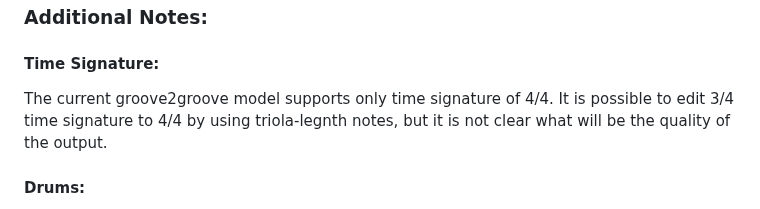
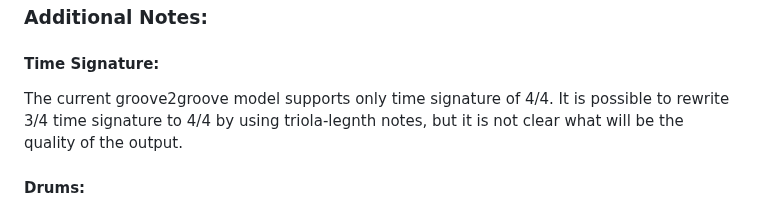
Before and after one commit to cifkao/groove2groove, a Markdown page: README.md, the part around the change. Drawn GitHub-style.

```diff
--- a/README.md
+++ b/README.md
@@ -95,7 +95,8 @@ Additional options for both scripts:
 
 ### Additional Notes:
 #### Time Signature:
-The current groove2groove model supports only time signature of 4/4. It is possible to edit 3/4 time signature to 4/4 by using triola-legnth notes, but it is not clear what will be the quality of the output.
+The current groove2groove model supports only time signature of 4/4. It is possible to rewrite 3/4 time signature to 4/4 by using triola-legnth notes, but it is not clear what will be the quality of the output.
+
 #### Drums:
 MIDI mapping of percussion was not handled within this project, therfore for the self blending, the original "Content MIDI" drums are added to the output.
 Groove2groove model treats differently pitched instruments (where the midi number signifies pitch) and percussive instruments (where midi number signifies type of instrument). Mapping percussion plug-ins into MIDI numbers is more complicated, since the mapping should involve changing the MIDI Notes numbers. Therefore we currently do not support non-pitched MIDI Mapping.
```
